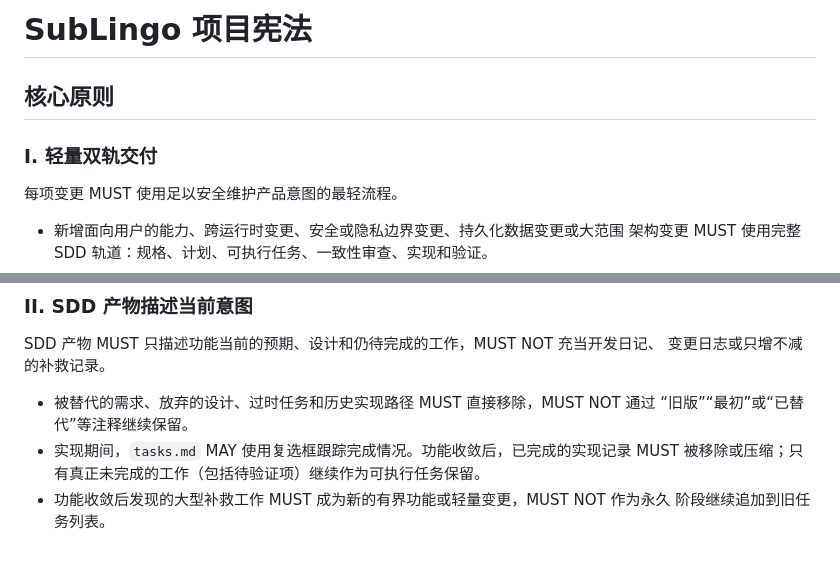
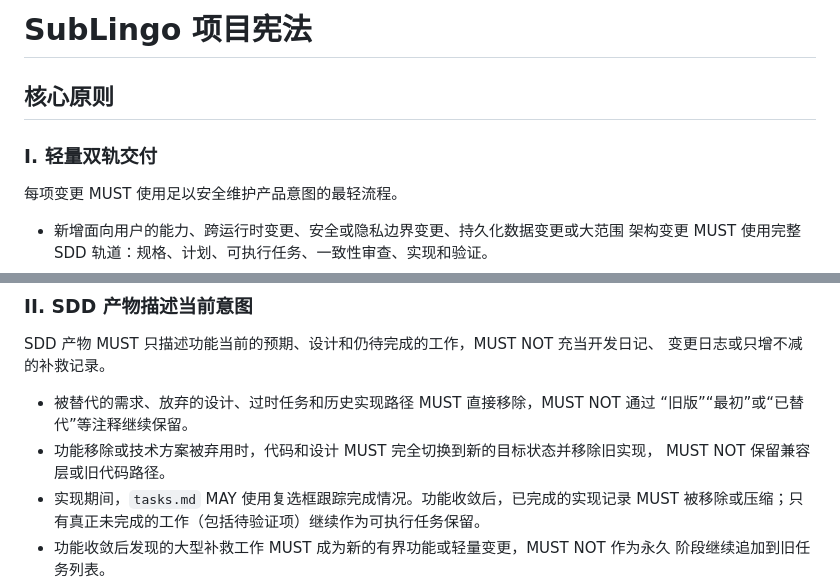
Before and after one commit to janwee-sha/SubLingo, a Markdown page: .specify/memory/constitution.md, 2 parts joined by grey strips. Rendered like a GitHub page; blank space fills up the shorter version.

Commit message:
docs: Update constitution.md.

```diff
--- a/.specify/memory/constitution.md
+++ b/.specify/memory/constitution.md
@@ -1,16 +1,11 @@
 <!--
 同步影响报告
-- 版本变更：1.0.0 -> 1.1.0
+- 版本变更：1.1.0 -> 1.2.0
 - 修改的原则：
-  - I. 轻量双轨交付（仅中文化）
-  - II. SDD 产物描述当前意图（仅中文化）
-  - III. 精简且职责单一的上下文 -> 精简、职责单一且中文优先的上下文
-  - IV. 明确并行工作边界（仅中文化）
-  - V. 验证与产品安全（仅中文化）
+  - II. SDD 产物描述当前意图（禁止兼容已移除功能或已弃用方案）
 - 新增章节：无
 - 移除章节：无
-- 实质性变更：治理文档、SDD 产物和 docs/ 文档 MUST 默认使用中文；仅必要的引用、
-  标识符、约束谓词、代码、命令、路径、协议字段和专有名称保留原文。
+- 实质性变更：功能移除或技术方案被弃用时，MUST 完全切换到新目标状态并移除旧实现。
 - 延后事项：无
 -->
 # SubLingo 项目宪法
@@ -36,6 +31,8 @@ SDD 产物 MUST 只描述功能当前的预期、设计和仍待完成的工作
 
 - 被替代的需求、放弃的设计、过时任务和历史实现路径 MUST 直接移除，MUST NOT 通过
   “旧版”“最初”或“已替代”等注释继续保留。
+- 功能移除或技术方案被弃用时，代码和设计 MUST 完全切换到新的目标状态并移除旧实现，
+  MUST NOT 保留兼容层或旧代码路径。
 - 实现期间，`tasks.md` MAY 使用复选框跟踪完成情况。功能收敛后，已完成的实现记录
   MUST 被移除或压缩；只有真正未完成的工作（包括待验证项）继续作为可执行任务保留。
 - 功能收敛后发现的大型补救工作 MUST 成为新的有界功能或轻量变更，MUST NOT 作为永久
```
Also changed, not shown: other parts of .specify/memory/constitution.md (+1 -1 lines).
